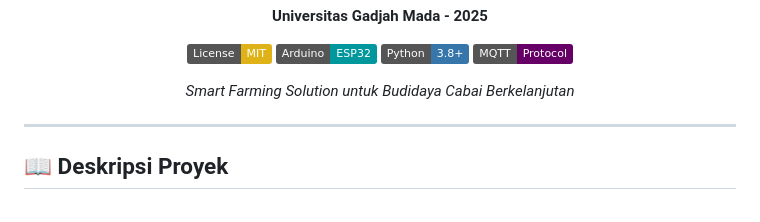
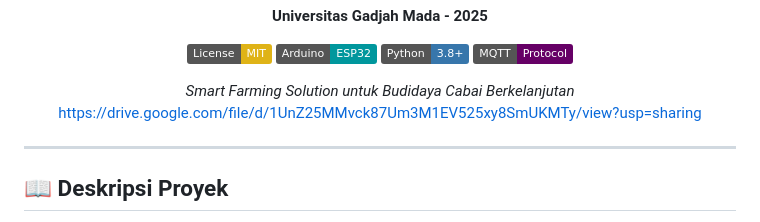
Before and after one commit to gadicandra/Chili-Hub-solusi-Pertanian-Cabai-Anda, a Markdown page: README.md, the part around the change. Drawn GitHub-style; badges without logos.

```diff
--- a/README.md
+++ b/README.md
@@ -12,6 +12,7 @@
 [![MQTT](https://img.shields.io/badge/MQTT-Protocol-660066)](https://mqtt.org/)
 
 *Smart Farming Solution untuk Budidaya Cabai Berkelanjutan*
+https://drive.google.com/file/d/1UnZ25MMvck87Um3M1EV525xy8SmUKMTy/view?usp=sharing
 
 </div>
 
```
